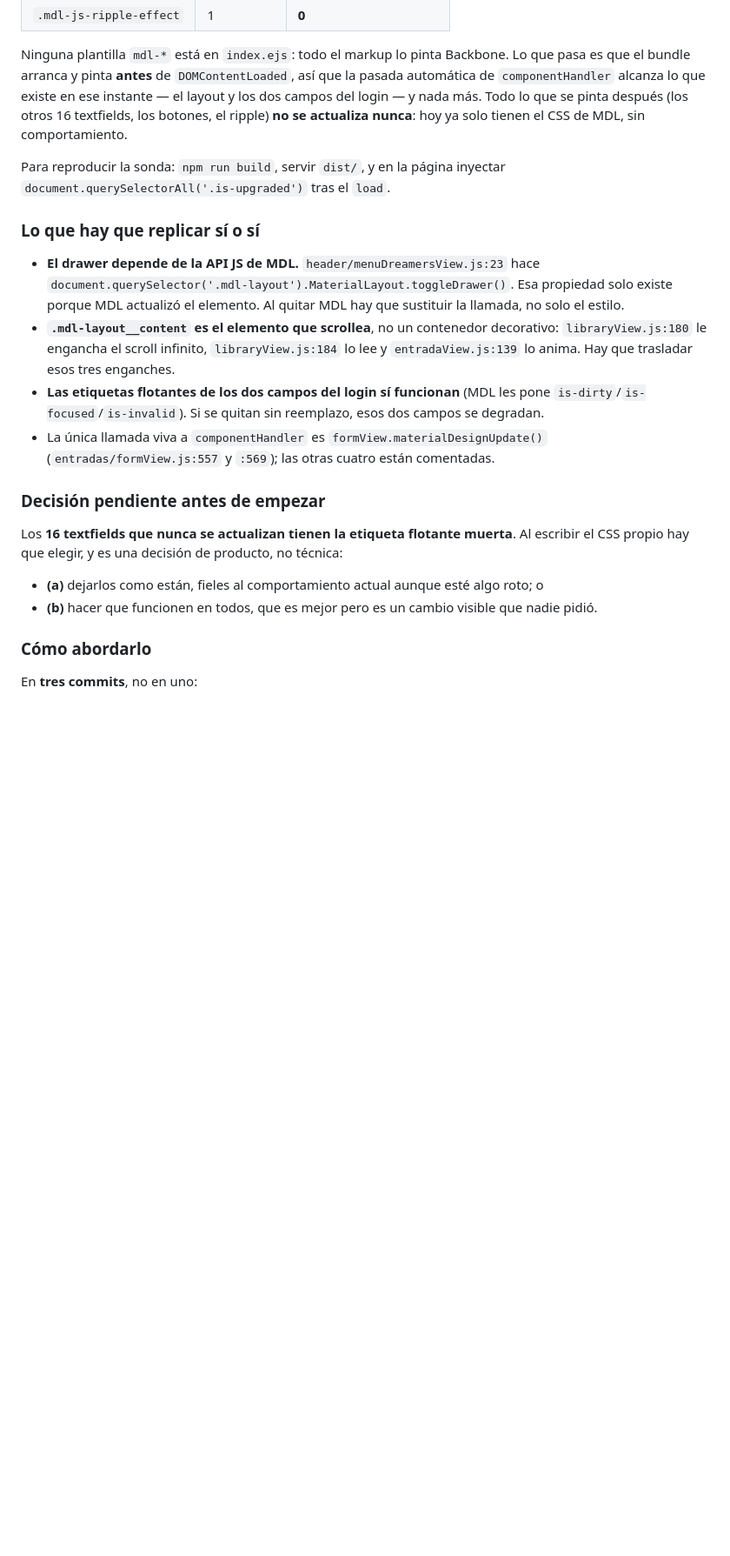
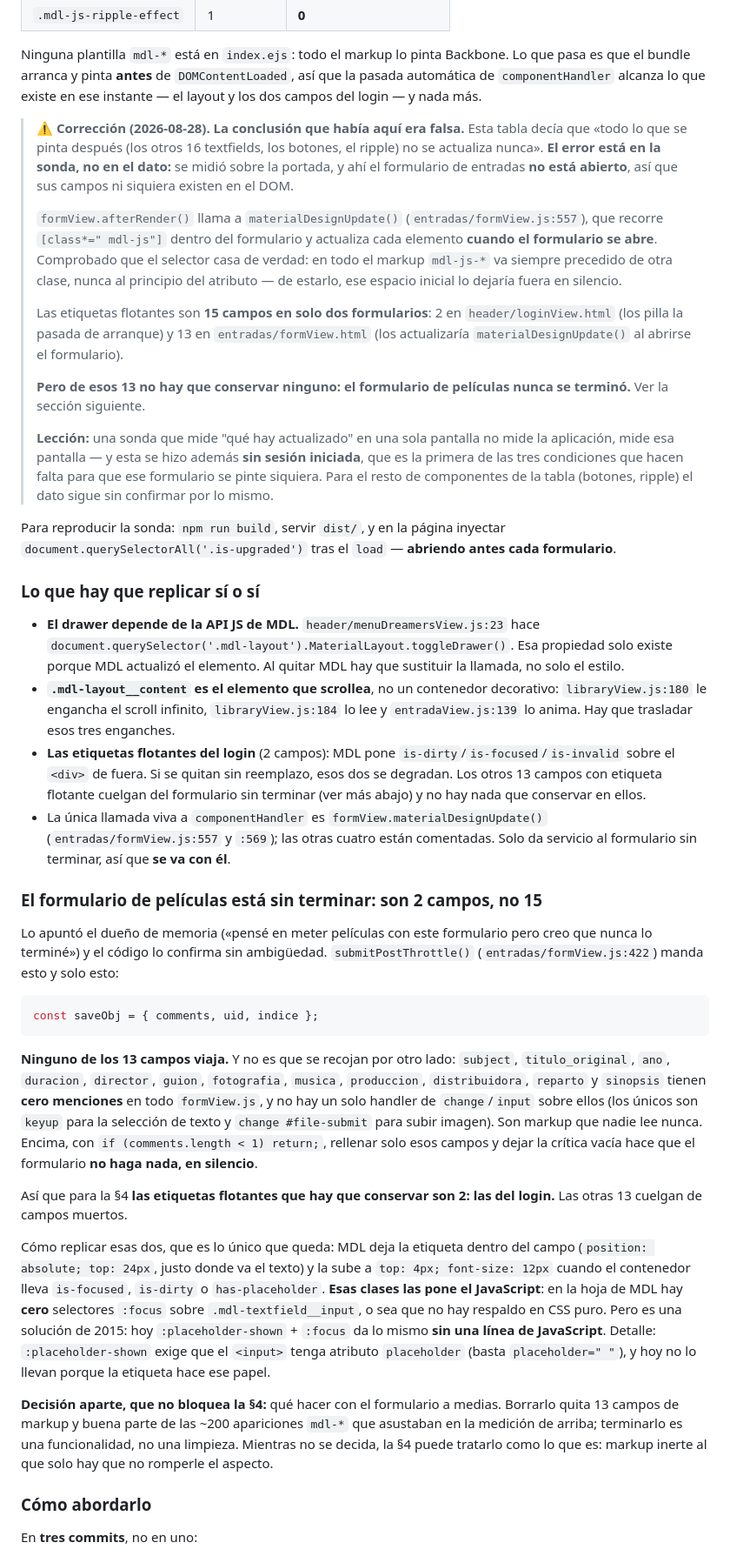
Before and after one commit to nachocs/dreamers, a Markdown page: MEJORAS.md, the part around the change. Shown at 87% size. GitHub-like rendering; blank space fills up the shorter version.

Commit message:
MEJORAS.md: corregir la §4, que mandaba a resolver un problema inexistente
Tres correcciones sobre la misma seccion, en cascada:

1. La sonda decia que 16 textfields "no se actualizan nunca". Falso: se midio
   sobre la portada y SIN SESION, que es la primera de las tres condiciones
   para que el formulario de entradas se pinte siquiera. formView.afterRender()
   llama a materialDesignUpdate(), que los actualiza al abrirse.

2. Por eso desaparece la "decision pendiente" (a)/(b) sobre etiquetas
   flotantes muertas: no habia tales muertas.

3. Y lo que de verdad importa: el formulario de peliculas NUNCA SE TERMINO.
   submitPostThrottle() manda solo { comments, uid, indice }; los 13 campos
   (subject, director, ano, sinopsis...) tienen CERO menciones en formView.js
   y ni un handler de change/input. Son markup que nadie lee. Encima, con
   'if (comments.length < 1) return', rellenar solo esos campos no hace nada
   y no avisa.

O sea que las etiquetas flotantes a conservar son 2, las del login, no 15.

Se deja escrito que el formulario NO se borra: no se usa todavia, pero se
adaptara para poder retomarlo mas adelante.

Co-Authored-By: Claude Opus 5 <noreply@anthropic.com>

````diff
--- a/MEJORAS.md
+++ b/MEJORAS.md
@@ -252,11 +252,33 @@ servidor local y se sondeó con Chromium headless, leyendo el DOM ya arrancado:
 Ninguna plantilla `mdl-*` está en `index.ejs`: todo el markup lo pinta Backbone. Lo que pasa es
 que el bundle arranca y pinta **antes** de `DOMContentLoaded`, así que la pasada automática de
 `componentHandler` alcanza lo que existe en ese instante — el layout y los dos campos del login —
-y nada más. Todo lo que se pinta después (los otros 16 textfields, los botones, el ripple) **no se
-actualiza nunca**: hoy ya solo tienen el CSS de MDL, sin comportamiento.
+y nada más.
+
+> **⚠️ Corrección (2026-08-28). La conclusión que había aquí era falsa.** Esta tabla decía que
+> «todo lo que se pinta después (los otros 16 textfields, los botones, el ripple) no se actualiza
+> nunca». **El error está en la sonda, no en el dato:** se midió sobre la portada, y ahí el
+> formulario de entradas **no está abierto**, así que sus campos ni siquiera existen en el DOM.
+>
+> `formView.afterRender()` llama a `materialDesignUpdate()` (`entradas/formView.js:557`), que
+> recorre `[class*=" mdl-js"]` dentro del formulario y actualiza cada elemento **cuando el
+> formulario se abre**. Comprobado que el selector casa de verdad: en todo el markup `mdl-js-*` va
+> siempre precedido de otra clase, nunca al principio del atributo — de estarlo, ese espacio
+> inicial lo dejaría fuera en silencio.
+>
+> Las etiquetas flotantes son **15 campos en solo dos formularios**: 2 en `header/loginView.html`
+> (los pilla la pasada de arranque) y 13 en `entradas/formView.html` (los actualizaría
+> `materialDesignUpdate()` al abrirse el formulario).
+>
+> **Pero de esos 13 no hay que conservar ninguno: el formulario de películas nunca se terminó.**
+> Ver la sección siguiente.
+>
+> **Lección:** una sonda que mide "qué hay actualizado" en una sola pantalla no mide la
+> aplicación, mide esa pantalla — y esta se hizo además **sin sesión iniciada**, que es la primera
+> de las tres condiciones que hacen falta para que ese formulario se pinte siquiera. Para el resto
+> de componentes de la tabla (botones, ripple) el dato sigue sin confirmar por lo mismo.
 
 Para reproducir la sonda: `npm run build`, servir `dist/`, y en la página inyectar
-`document.querySelectorAll('.is-upgraded')` tras el `load`.
+`document.querySelectorAll('.is-upgraded')` tras el `load` — **abriendo antes cada formulario**.
 
 ### Lo que hay que replicar sí o sí
 
@@ -266,18 +288,48 @@ Para reproducir la sonda: `npm run build`, servir `dist/`, y en la página inyec
 - **`.mdl-layout__content` es el elemento que scrollea**, no un contenedor decorativo:
   `libraryView.js:180` le engancha el scroll infinito, `libraryView.js:184` lo lee y
   `entradaView.js:139` lo anima. Hay que trasladar esos tres enganches.
-- **Las etiquetas flotantes de los dos campos del login sí funcionan** (MDL les pone
-  `is-dirty`/`is-focused`/`is-invalid`). Si se quitan sin reemplazo, esos dos campos se degradan.
+- **Las etiquetas flotantes del login** (2 campos): MDL pone `is-dirty`/`is-focused`/`is-invalid`
+  sobre el `<div>` de fuera. Si se quitan sin reemplazo, esos dos se degradan. Los otros 13 campos
+  con etiqueta flotante cuelgan del formulario sin terminar (ver más abajo) y no hay nada que
+  conservar en ellos.
 - La única llamada viva a `componentHandler` es `formView.materialDesignUpdate()`
-  (`entradas/formView.js:557` y `:569`); las otras cuatro están comentadas.
+  (`entradas/formView.js:557` y `:569`); las otras cuatro están comentadas. Solo da servicio al
+  formulario sin terminar, así que **se va con él**.
 
-### Decisión pendiente antes de empezar
+### El formulario de películas está sin terminar: son 2 campos, no 15
 
-Los **16 textfields que nunca se actualizan tienen la etiqueta flotante muerta**. Al escribir el
-CSS propio hay que elegir, y es una decisión de producto, no técnica:
+Lo apuntó el dueño de memoria («pensé en meter películas con este formulario pero creo que nunca
+lo terminé») y el código lo confirma sin ambigüedad. `submitPostThrottle()`
+(`entradas/formView.js:422`) manda esto y solo esto:
 
-- **(a)** dejarlos como están, fieles al comportamiento actual aunque esté algo roto; o
-- **(b)** hacer que funcionen en todos, que es mejor pero es un cambio visible que nadie pidió.
+```js
+const saveObj = { comments, uid, indice };
+```
+
+**Ninguno de los 13 campos viaja.** Y no es que se recojan por otro lado: `subject`,
+`titulo_original`, `ano`, `duracion`, `director`, `guion`, `fotografia`, `musica`, `produccion`,
+`distribuidora`, `reparto` y `sinopsis` tienen **cero menciones** en todo `formView.js`, y no hay
+un solo handler de `change`/`input` sobre ellos (los únicos son `keyup` para la selección de texto
+y `change #file-submit` para subir imagen). Son markup que nadie lee nunca. Encima, con
+`if (comments.length < 1) return;`, rellenar solo esos campos y dejar la crítica vacía hace que el
+formulario **no haga nada, en silencio**.
+
+Así que para la §4 **las etiquetas flotantes que hay que conservar son 2: las del login.** Las
+otras 13 cuelgan de campos muertos.
+
+Cómo replicar esas dos, que es lo único que queda: MDL deja la etiqueta dentro del campo
+(`position: absolute; top: 24px`, justo donde va el texto) y la sube a `top: 4px; font-size: 12px`
+cuando el contenedor lleva `is-focused`, `is-dirty` o `has-placeholder`. **Esas clases las pone el
+JavaScript**: en la hoja de MDL hay **cero** selectores `:focus` sobre `.mdl-textfield__input`, o
+sea que no hay respaldo en CSS puro. Pero es una solución de 2015: hoy `:placeholder-shown` +
+`:focus` da lo mismo **sin una línea de JavaScript**. Detalle: `:placeholder-shown` exige que el
+`<input>` tenga atributo `placeholder` (basta `placeholder=" "`), y hoy no lo llevan porque la
+etiqueta hace ese papel.
+
+**Decisión aparte, que no bloquea la §4:** qué hacer con el formulario a medias. Borrarlo quita 13
+campos de markup y buena parte de las ~200 apariciones `mdl-*` que asustaban en la medición de
+arriba; terminarlo es una funcionalidad, no una limpieza. Mientras no se decida, la §4 puede
+tratarlo como lo que es: markup inerte al que solo hay que no romperle el aspecto.
 
 ### Cómo abordarlo
 
````
